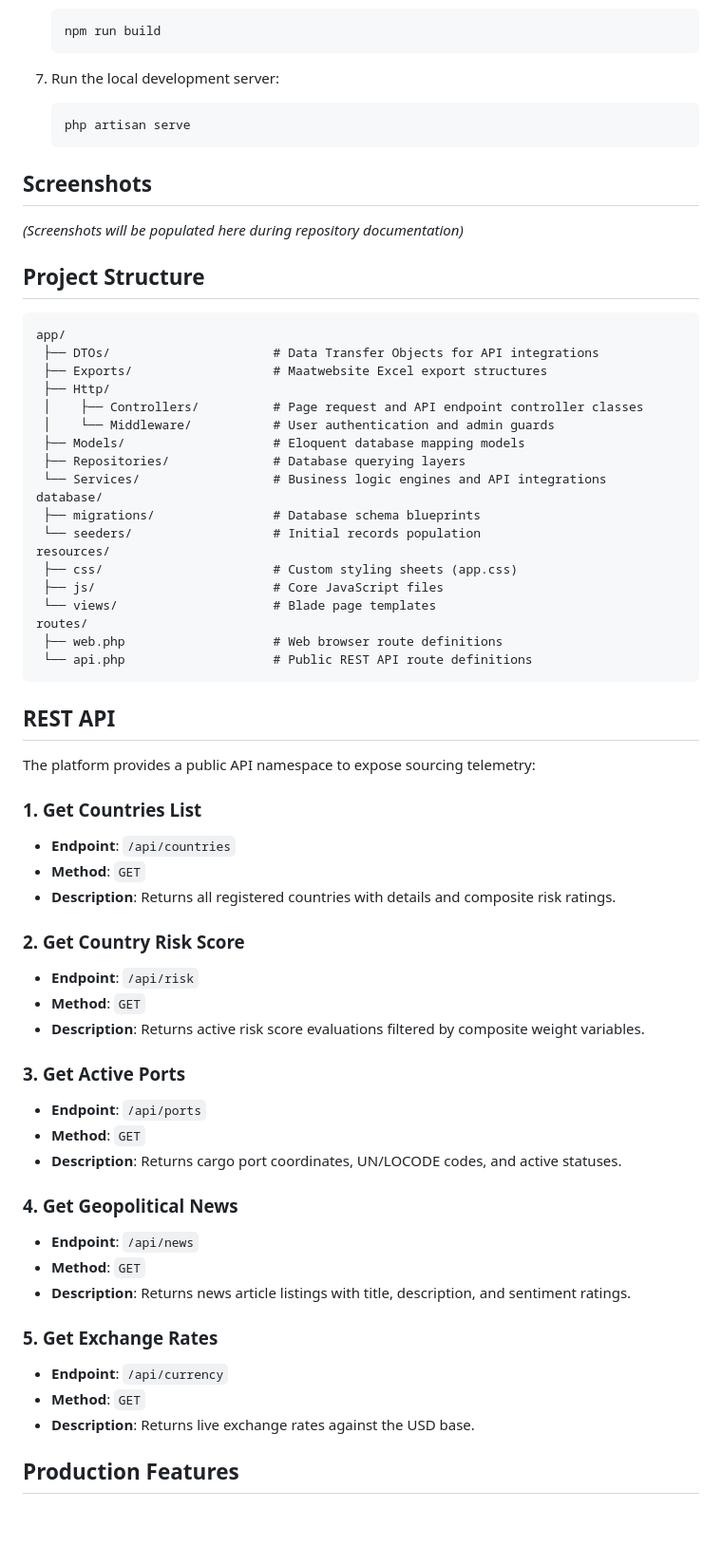
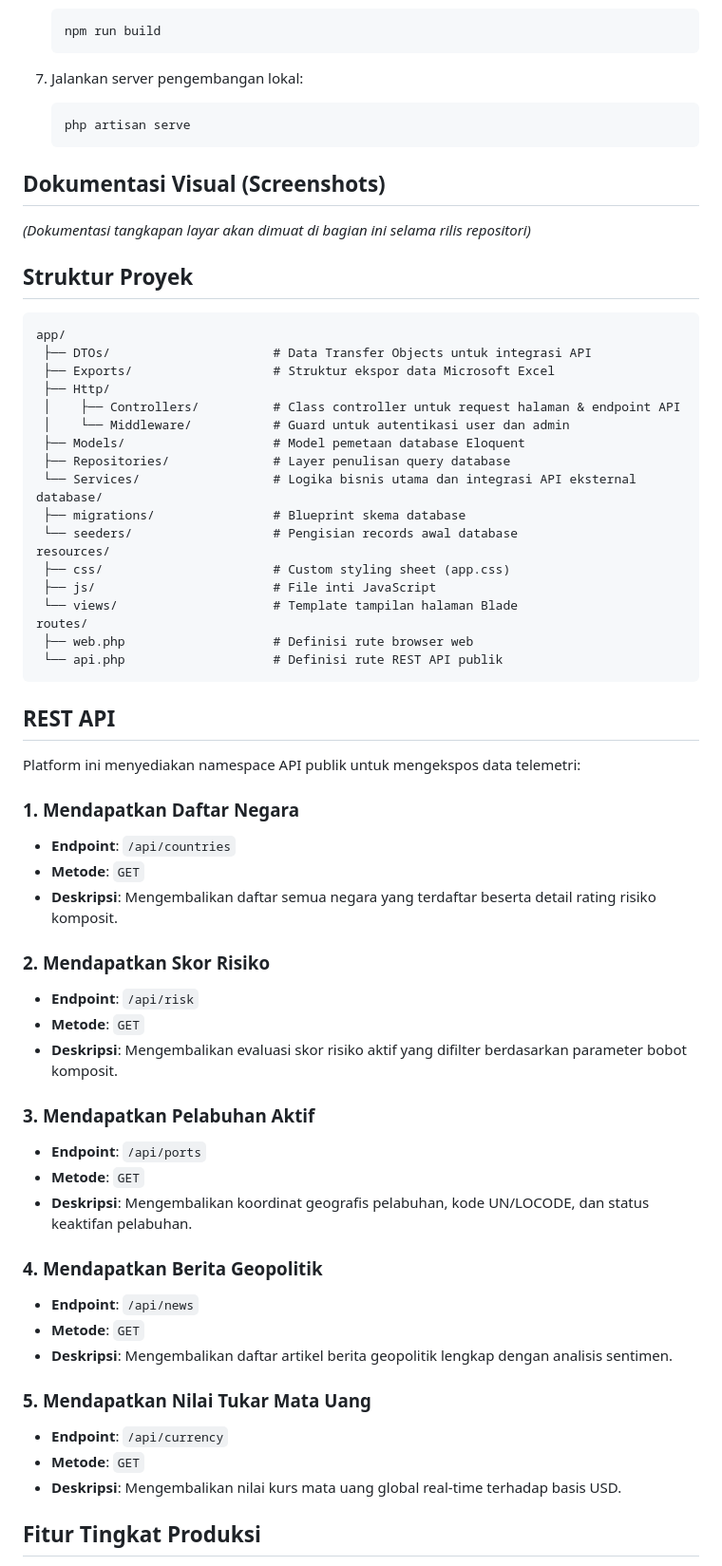
Before and after one commit to RifqiAqil-ops/global-supply, a Markdown page: README.md, the part around one of its changes. Shown at 95% size. GitHub-like rendering; blank space fills up the shorter version.

Commit message:
docs: terjemahkan dokumentasi rilis dan README ke Bahasa Indonesia

````diff
--- a/README.md
+++ b/README.md
@@ -66,67 +66,67 @@ Follow these steps to set up the project locally:
    npm run build
    ```
 
-7. Run the local development server:
+7. Jalankan server pengembangan lokal:
    ```bash
    php artisan serve
    ```
 
-## Screenshots
+## Dokumentasi Visual (Screenshots)
 
-*(Screenshots will be populated here during repository documentation)*
+*(Dokumentasi tangkapan layar akan dimuat di bagian ini selama rilis repositori)*
 
-## Project Structure
+## Struktur Proyek
 
 ```text
 app/
- ├── DTOs/                      # Data Transfer Objects for API integrations
- ├── Exports/                   # Maatwebsite Excel export structures
+ ├── DTOs/                      # Data Transfer Objects untuk integrasi API
+ ├── Exports/                   # Struktur ekspor data Microsoft Excel
  ├── Http/
- │    ├── Controllers/          # Page request and API endpoint controller classes
- │    └── Middleware/           # User authentication and admin guards
- ├── Models/                    # Eloquent database mapping models
- ├── Repositories/              # Database querying layers
- └── Services/                  # Business logic engines and API integrations
+ │    ├── Controllers/          # Class controller untuk request halaman & endpoint API
+ │    └── Middleware/           # Guard untuk autentikasi user dan admin
+ ├── Models/                    # Model pemetaan database Eloquent
+ ├── Repositories/              # Layer penulisan query database
+ └── Services/                  # Logika bisnis utama dan integrasi API eksternal
 database/
- ├── migrations/                # Database schema blueprints
- └── seeders/                   # Initial records population
+ ├── migrations/                # Blueprint skema database
+ └── seeders/                   # Pengisian records awal database
 resources/
- ├── css/                       # Custom styling sheets (app.css)
- ├── js/                        # Core JavaScript files
- └── views/                     # Blade page templates
+ ├── css/                       # Custom styling sheet (app.css)
+ ├── js/                        # File inti JavaScript
+ └── views/                     # Template tampilan halaman Blade
 routes/
- ├── web.php                    # Web browser route definitions
- └── api.php                    # Public REST API route definitions
+ ├── web.php                    # Definisi rute browser web
+ └── api.php                    # Definisi rute REST API publik
 ```
 
 ## REST API
 
-The platform provides a public API namespace to expose sourcing telemetry:
+Platform ini menyediakan namespace API publik untuk mengekspos data telemetri:
 
-### 1. Get Countries List
+### 1. Mendapatkan Daftar Negara
 - **Endpoint**: `/api/countries`
-- **Method**: `GET`
-- **Description**: Returns all registered countries with details and composite risk ratings.
+- **Metode**: `GET`
+- **Deskripsi**: Mengembalikan daftar semua negara yang terdaftar beserta detail rating risiko komposit.
 
-### 2. Get Country Risk Score
+### 2. Mendapatkan Skor Risiko
 - **Endpoint**: `/api/risk`
-- **Method**: `GET`
-- **Description**: Returns active risk score evaluations filtered by composite weight variables.
+- **Metode**: `GET`
+- **Deskripsi**: Mengembalikan evaluasi skor risiko aktif yang difilter berdasarkan parameter bobot komposit.
 
-### 3. Get Active Ports
+### 3. Mendapatkan Pelabuhan Aktif
 - **Endpoint**: `/api/ports`
-- **Method**: `GET`
-- **Description**: Returns cargo port coordinates, UN/LOCODE codes, and active statuses.
+- **Metode**: `GET`
+- **Deskripsi**: Mengembalikan koordinat geografis pelabuhan, kode UN/LOCODE, dan status keaktifan pelabuhan.
 
-### 4. Get Geopolitical News
+### 4. Mendapatkan Berita Geopolitik
 - **Endpoint**: `/api/news`
-- **Method**: `GET`
-- **Description**: Returns news article listings with title, description, and sentiment ratings.
+- **Metode**: `GET`
+- **Deskripsi**: Mengembalikan daftar artikel berita geopolitik lengkap dengan analisis sentimen.
 
-### 5. Get Exchange Rates
+### 5. Mendapatkan Nilai Tukar Mata Uang
 - **Endpoint**: `/api/currency`
-- **Method**: `GET`
-- **Description**: Returns live exchange rates against the USD base.
+- **Metode**: `GET`
+- **Deskripsi**: Mengembalikan nilai kurs mata uang global real-time terhadap basis USD.
 
-## Production Features
+## Fitur Tingkat Produksi
 
````
Also changed, not shown: other parts of README.md (+37 -37 lines), FINAL_GOLD_RELEASE_REPORT.md (+63 -80 lines).
